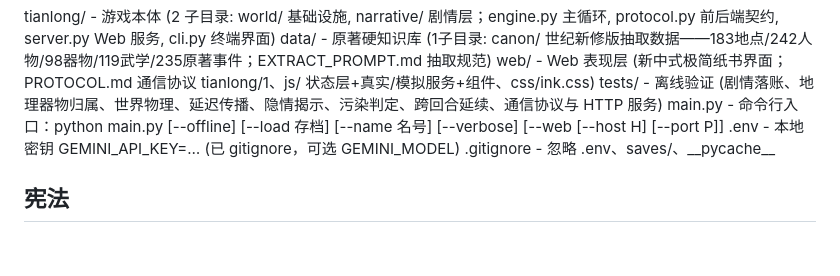
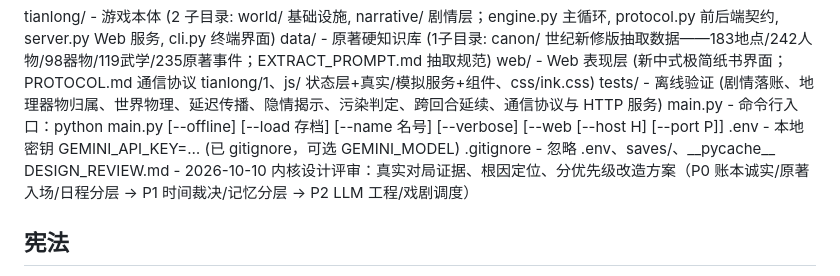
Before and after one commit to nekoduck/TianL, a Markdown page: CLAUDE.md, the part around the change. Rendered like a GitHub page; blank space fills up the shorter version.

```diff
--- a/CLAUDE.md
+++ b/CLAUDE.md
@@ -12,6 +12,7 @@ tests/ - 离线验证 (剧情落账、地理器物归属、世界物理、延迟
 main.py - 命令行入口：python main.py [--offline] [--load 存档] [--name 名号] [--verbose] [--web [--host H] [--port P]]
 .env - 本地密钥 GEMINI_API_KEY=… (已 gitignore，可选 GEMINI_MODEL)
 .gitignore - 忽略 .env、saves/、__pycache__
+DESIGN_REVIEW.md - 2026-10-10 内核设计评审：真实对局证据、根因定位、分优先级改造方案（P0 账本诚实/原著入场/日程分层 → P1 时间裁决/记忆分层 → P2 LLM 工程/戏剧调度）
 </config>
 
 ## 宪法
```
Also changed, not shown: DESIGN_REVIEW.md (added, +251 -0 lines).
